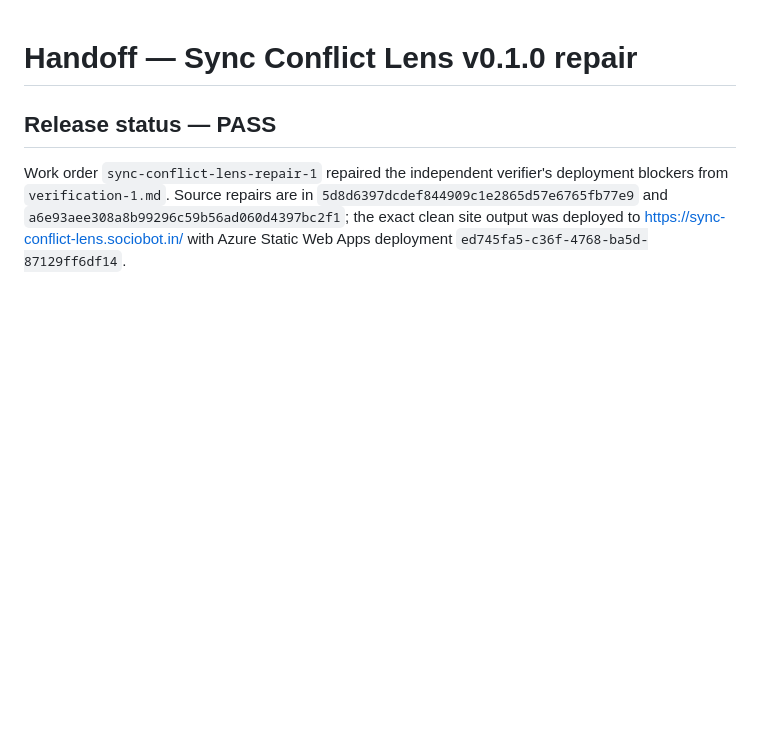
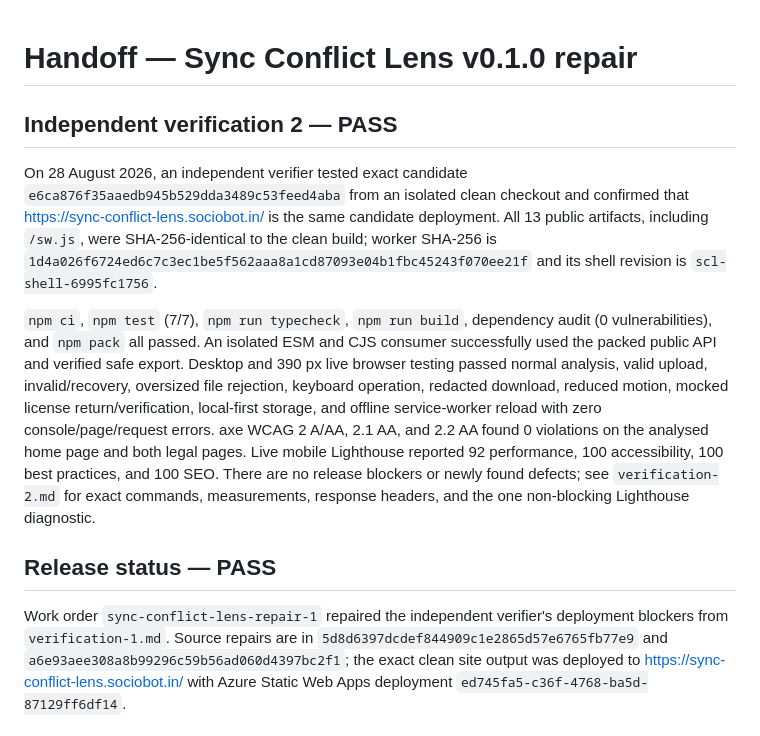
Before and after one commit to B-Divyesh/sf-sync-conflict-lens, a Markdown page: .factory/handoff.md, the part around the change. Rendered like a GitHub page; blank space fills up the shorter version.

Commit message:
docs: record independent verification pass

```diff
--- a/.factory/handoff.md
+++ b/.factory/handoff.md
@@ -1,4 +1,27 @@
 # Handoff — Sync Conflict Lens v0.1.0 repair
+
+## Independent verification 2 — **PASS**
+
+On 28 August 2026, an independent verifier tested exact candidate
+`e6ca876f35aaedb945b529dda3489c53feed4aba` from an isolated clean checkout
+and confirmed that <https://sync-conflict-lens.sociobot.in/> is the same
+candidate deployment. All 13 public artifacts, including `/sw.js`, were
+SHA-256-identical to the clean build; worker SHA-256 is
+`1d4a026f6724ed6c7c3ec1be5f562aaa8a1cd87093e04b1fbc45243f070ee21f` and its
+shell revision is `scl-shell-6995fc1756`.
+
+`npm ci`, `npm test` (7/7), `npm run typecheck`, `npm run build`, dependency
+audit (0 vulnerabilities), and `npm pack` all passed. An isolated ESM and CJS
+consumer successfully used the packed public API and verified safe export.
+Desktop and 390 px live browser testing passed normal analysis, valid upload,
+invalid/recovery, oversized file rejection, keyboard operation, redacted
+download, reduced motion, mocked license return/verification, local-first
+storage, and offline service-worker reload with zero console/page/request
+errors. axe WCAG 2 A/AA, 2.1 AA, and 2.2 AA found 0 violations on the analysed
+home page and both legal pages. Live mobile Lighthouse reported 92 performance,
+100 accessibility, 100 best practices, and 100 SEO. There are no release
+blockers or newly found defects; see `verification-2.md` for exact commands,
+measurements, response headers, and the one non-blocking Lighthouse diagnostic.
 
 ## Release status — **PASS**
 
```
Also changed, not shown: .factory/verification-2.md (added, +112 -0 lines).
